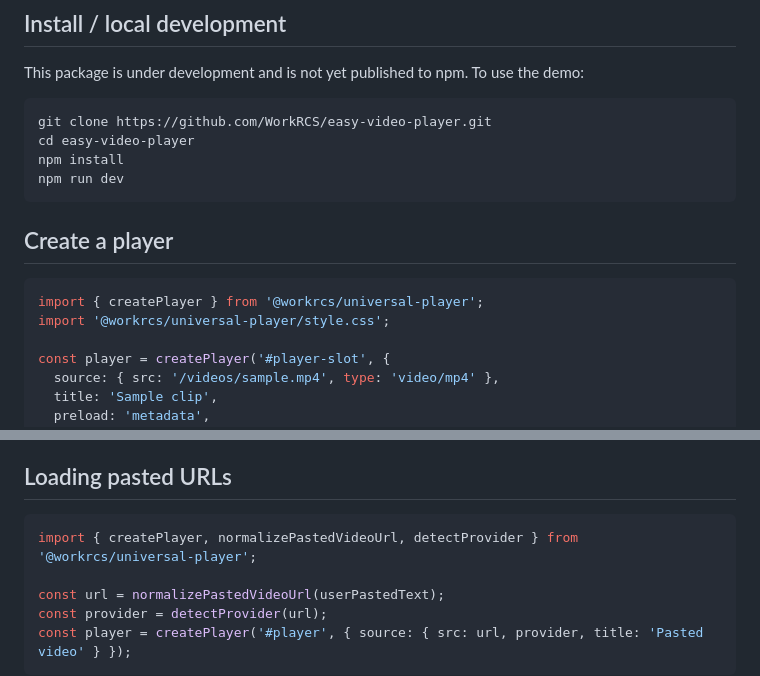
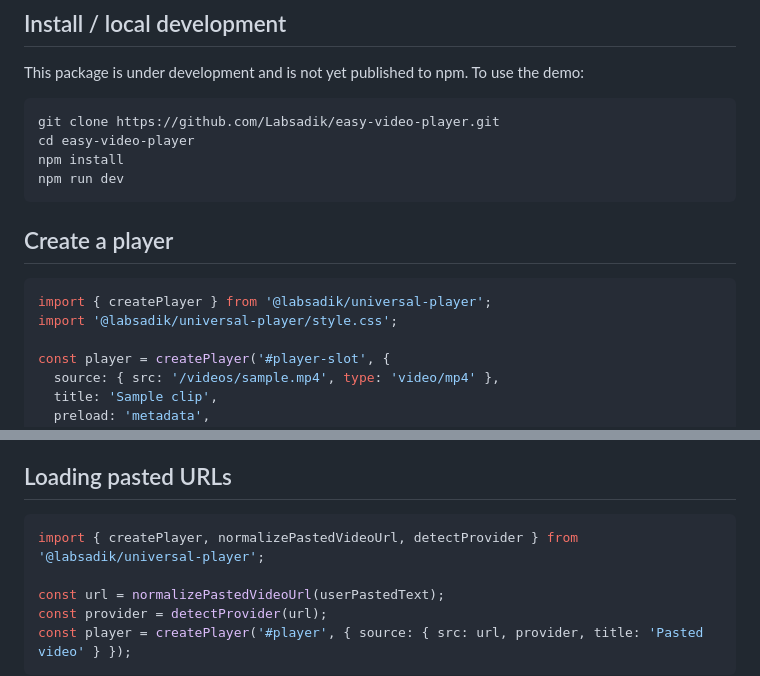
Before and after one commit to labsadik/universal-player, a Markdown page: docs/API.md, 2 parts joined by grey strips. GitHub-like rendering.

Commit message:
docs: update package scope and migration-ready repository links

```diff
--- a/docs/API.md
+++ b/docs/API.md
@@ -5,7 +5,7 @@
 This package is under development and is not yet published to npm. To use the demo:
 
 ~~~bash
-git clone https://github.com/WorkRCS/easy-video-player.git
+git clone https://github.com/Labsadik/easy-video-player.git
 cd easy-video-player
 npm install
 npm run dev
@@ -14,8 +14,8 @@ npm run dev
 ## Create a player
 
 ~~~ts
-import { createPlayer } from '@workrcs/universal-player';
-import '@workrcs/universal-player/style.css';
+import { createPlayer } from '@labsadik/universal-player';
+import '@labsadik/universal-player/style.css';
 
 const player = createPlayer('#player-slot', {
   source: { src: '/videos/sample.mp4', type: 'video/mp4' },
@@ -44,7 +44,7 @@ The core is DOM-based and has no React runtime dependency. In React, create the
 ## Loading pasted URLs
 
 ~~~ts
-import { createPlayer, normalizePastedVideoUrl, detectProvider } from '@workrcs/universal-player';
+import { createPlayer, normalizePastedVideoUrl, detectProvider } from '@labsadik/universal-player';
 
 const url = normalizePastedVideoUrl(userPastedText);
 const provider = detectProvider(url);
```
